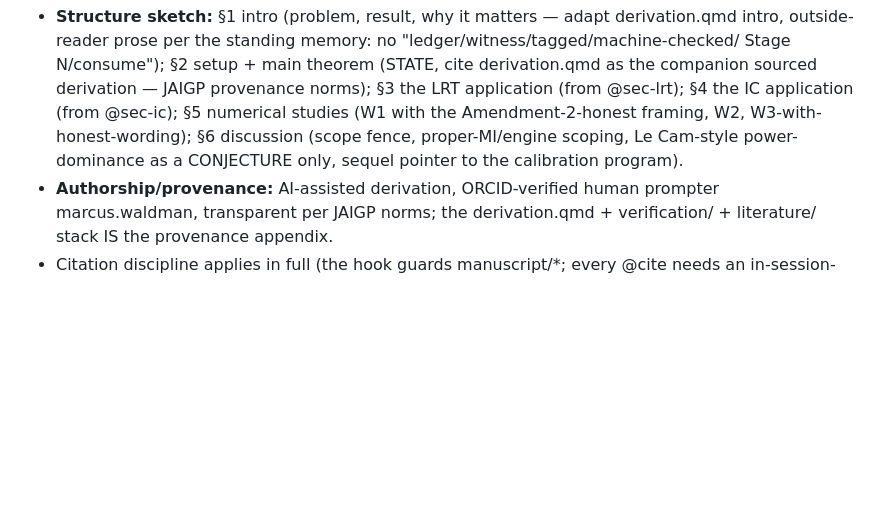
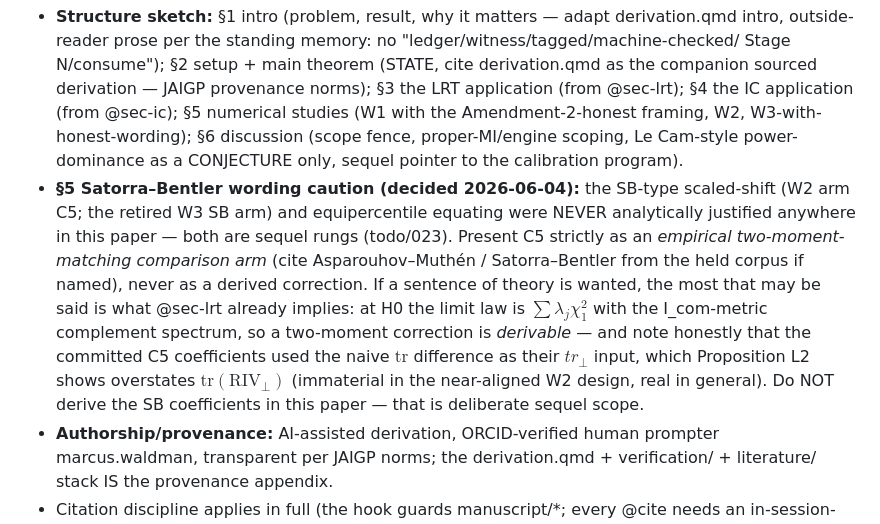
Before and after one commit to marcus-waldman/mi-spectral, a Markdown page: todo/026-ic-landing-and-submission-handoff.md, the part around the change. Drawn GitHub-style; blank space fills up the shorter version.

Commit message:
todo/026: SB/equipercentile wording caution for the submission's numerical-studies section
Neither the SB-type scaled-shift (W2 C5 arm; retired W3 SB arm) nor
equipercentile equating was ever analytically justified in derivation.qmd --
both are sequel rungs (todo/023). The submission must present C5 as an
empirical two-moment-matching arm only, and may at most note that @sec-lrt
makes a two-moment correction derivable (with the L2 caveat that C5's tr_perp
input was the naive trace difference, which overstates tr(RIV_perp)).

Co-Authored-By: Claude Opus 4.8 (1M context) <noreply@anthropic.com>

```diff
--- a/todo/026-ic-landing-and-submission-handoff.md
+++ b/todo/026-ic-landing-and-submission-handoff.md
@@ -91,6 +91,17 @@ Create the stub + first full skeleton (drafting continues over subsequent sessio
   §4 the IC application (from @sec-ic); §5 numerical studies (W1 with the Amendment-2-honest
   framing, W2, W3-with-honest-wording); §6 discussion (scope fence, proper-MI/engine scoping,
   Le Cam-style power-dominance as a CONJECTURE only, sequel pointer to the calibration program).
+- **§5 Satorra–Bentler wording caution (decided 2026-06-04):** the SB-type scaled-shift (W2 arm
+  C5; the retired W3 SB arm) and equipercentile equating were NEVER analytically justified
+  anywhere in this paper — both are sequel rungs (todo/023). Present C5 strictly as an
+  *empirical two-moment-matching comparison arm* (cite Asparouhov–Muthén / Satorra–Bentler from
+  the held corpus if named), never as a derived correction. If a sentence of theory is wanted,
+  the most that may be said is what @sec-lrt already implies: at H0 the limit law is
+  $\sum\lambda_j\chi^2_1$ with the I_com-metric complement spectrum, so a two-moment correction
+  is *derivable* — and note honestly that the committed C5 coefficients used the naive
+  $\mathrm{tr}$ difference as their $tr_\perp$ input, which Proposition L2 shows overstates
+  $\mathrm{tr(RIV_\perp)}$ (immaterial in the near-aligned W2 design, real in general). Do NOT
+  derive the SB coefficients in this paper — that is deliberate sequel scope.
 - **Authorship/provenance:** AI-assisted derivation, ORCID-verified human prompter
   marcus.waldman, transparent per JAIGP norms; the derivation.qmd + verification/ +
   literature/ stack IS the provenance appendix.
```
